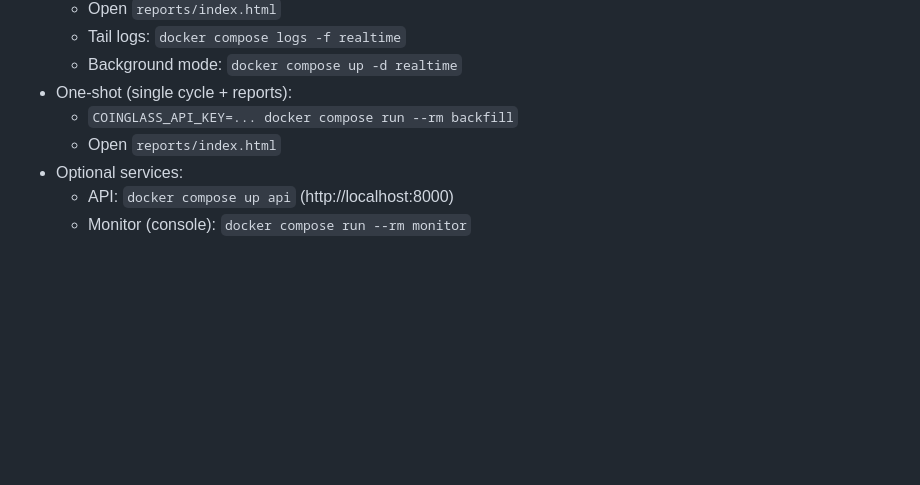
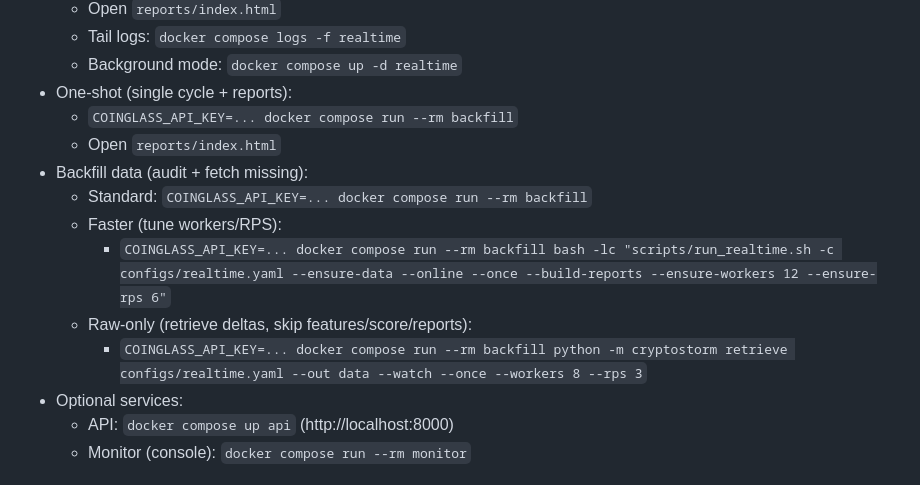
Before and after one commit to thaodo2512/scaning, a Markdown page: README.md, the part around the change. Drawn GitHub-style; blank space fills up the shorter version.

Commit message:
docs(docker): add backfill commands (standard, tuned, and raw-only)

```diff
--- a/README.md
+++ b/README.md
@@ -185,6 +185,12 @@
 - One‑shot (single cycle + reports):
   - `COINGLASS_API_KEY=... docker compose run --rm backfill`
   - Open `reports/index.html`
+- Backfill data (audit + fetch missing):
+  - Standard: `COINGLASS_API_KEY=... docker compose run --rm backfill`
+  - Faster (tune workers/RPS):
+    - `COINGLASS_API_KEY=... docker compose run --rm backfill bash -lc "scripts/run_realtime.sh -c configs/realtime.yaml --ensure-data --online --once --build-reports --ensure-workers 12 --ensure-rps 6"`
+  - Raw‑only (retrieve deltas, skip features/score/reports):
+    - `COINGLASS_API_KEY=... docker compose run --rm backfill python -m cryptostorm retrieve configs/realtime.yaml --out data --watch --once --workers 8 --rps 3`
 - Optional services:
   - API: `docker compose up api` (http://localhost:8000)
   - Monitor (console): `docker compose run --rm monitor`
```
